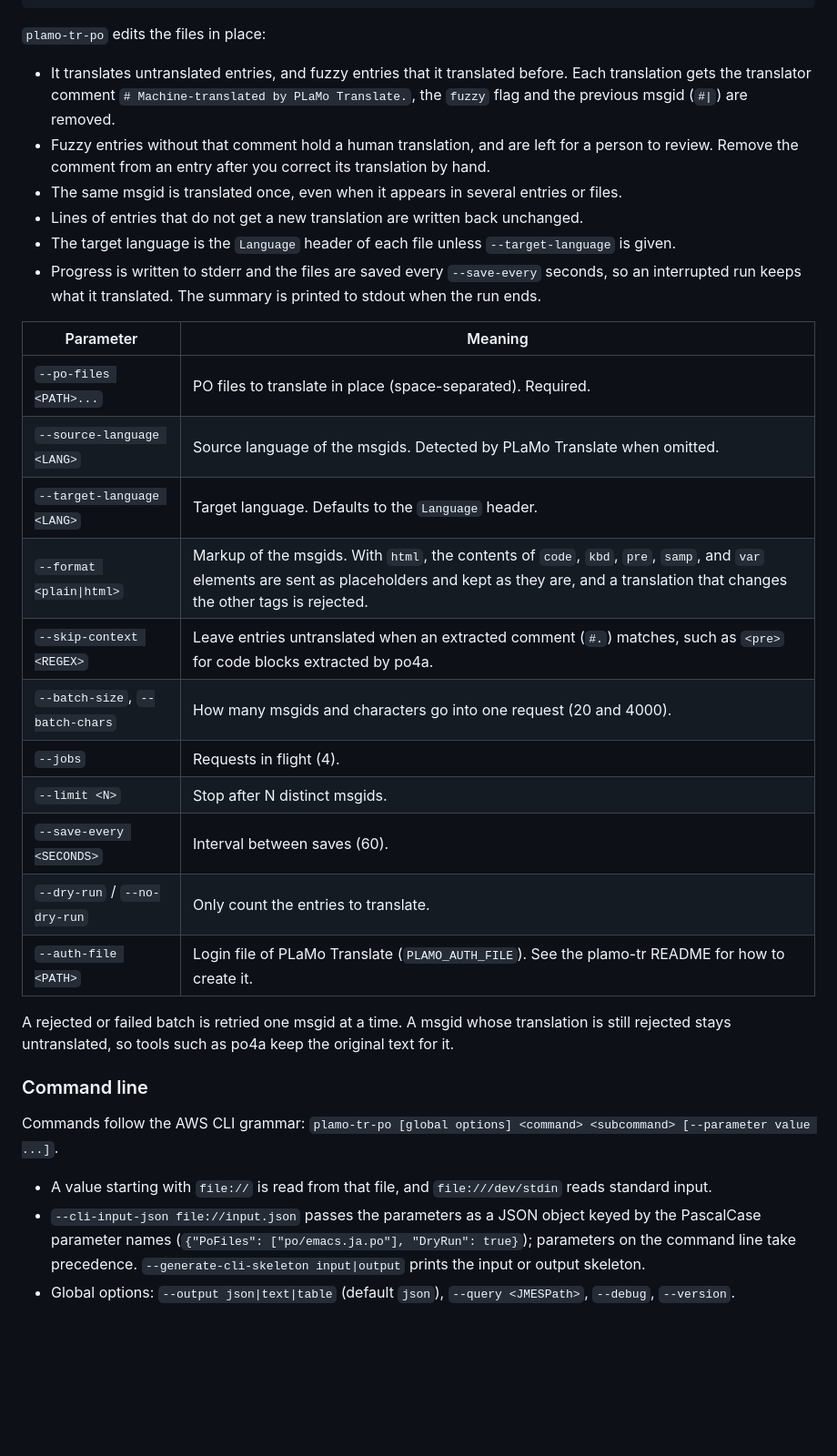
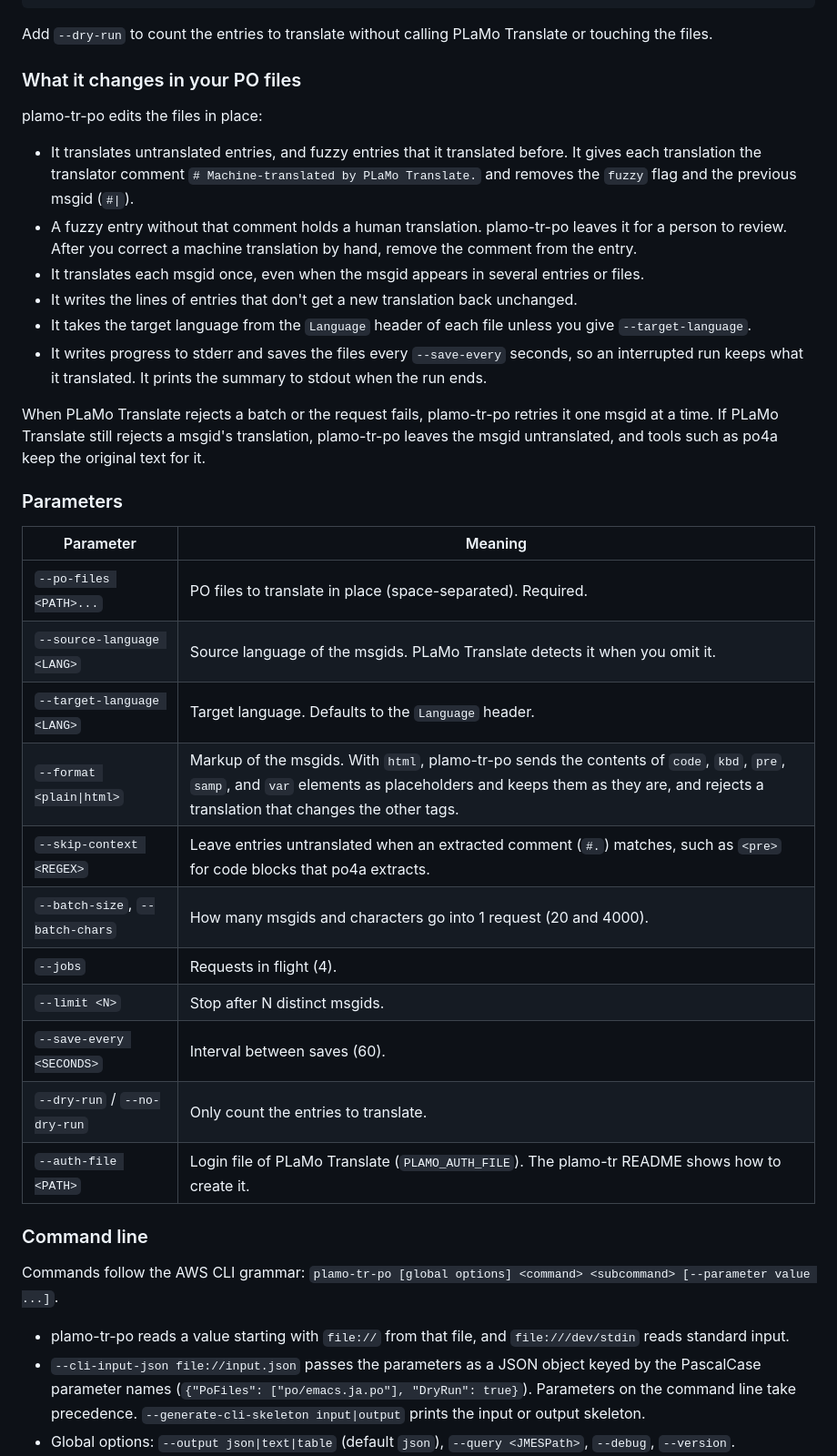
Before and after one commit to conao3/rust-plamo-tr-po, a Markdown page: README.md, the part around one of its changes. Shown at 91% size. Drawn GitHub-style; blank space fills up the shorter version.

````diff
--- a/README.md
+++ b/README.md
@@ -23,35 +46,41 @@ $ plamo-tr-po po-file translate-po-files --source-language en --format html --sk
 }
 ```
 
-`plamo-tr-po` edits the files in place:
+Add `--dry-run` to count the entries to translate without calling PLaMo Translate or touching the files.
 
-- It translates untranslated entries, and fuzzy entries that it translated before. Each translation gets the translator comment `# Machine-translated by PLaMo Translate.`, the `fuzzy` flag and the previous msgid (`#|`) are removed.
-- Fuzzy entries without that comment hold a human translation, and are left for a person to review. Remove the comment from an entry after you correct its translation by hand.
-- The same msgid is translated once, even when it appears in several entries or files.
-- Lines of entries that do not get a new translation are written back unchanged.
-- The target language is the `Language` header of each file unless `--target-language` is given.
-- Progress is written to stderr and the files are saved every `--save-every` seconds, so an interrupted run keeps what it translated. The summary is printed to stdout when the run ends.
+### What it changes in your PO files
+
+plamo-tr-po edits the files in place:
+
+- It translates untranslated entries, and fuzzy entries that it translated before. It gives each translation the translator comment `# Machine-translated by PLaMo Translate.` and removes the `fuzzy` flag and the previous msgid (`#|`).
+- A fuzzy entry without that comment holds a human translation. plamo-tr-po leaves it for a person to review. After you correct a machine translation by hand, remove the comment from the entry.
+- It translates each msgid once, even when the msgid appears in several entries or files.
+- It writes the lines of entries that don't get a new translation back unchanged.
+- It takes the target language from the `Language` header of each file unless you give `--target-language`.
+- It writes progress to stderr and saves the files every `--save-every` seconds, so an interrupted run keeps what it translated. It prints the summary to stdout when the run ends.
+
+When PLaMo Translate rejects a batch or the request fails, plamo-tr-po retries it one msgid at a time. If PLaMo Translate still rejects a msgid's translation, plamo-tr-po leaves the msgid untranslated, and tools such as po4a keep the original text for it.
+
+### Parameters
 
 | Parameter | Meaning |
 |---|---|
 | `--po-files <PATH>...` | PO files to translate in place (space-separated). Required. |
-| `--source-language <LANG>` | Source language of the msgids. Detected by PLaMo Translate when omitted. |
+| `--source-language <LANG>` | Source language of the msgids. PLaMo Translate detects it when you omit it. |
 | `--target-language <LANG>` | Target language. Defaults to the `Language` header. |
-| `--format <plain\|html>` | Markup of the msgids. With `html`, the contents of `code`, `kbd`, `pre`, `samp`, and `var` elements are sent as placeholders and kept as they are, and a translation that changes the other tags is rejected. |
-| `--skip-context <REGEX>` | Leave entries untranslated when an extracted comment (`#.`) matches, such as `<pre>` for code blocks extracted by po4a. |
-| `--batch-size`, `--batch-chars` | How many msgids and characters go into one request (20 and 4000). |
+| `--format <plain\|html>` | Markup of the msgids. With `html`, plamo-tr-po sends the contents of `code`, `kbd`, `pre`, `samp`, and `var` elements as placeholders and keeps them as they are, and rejects a translation that changes the other tags. |
+| `--skip-context <REGEX>` | Leave entries untranslated when an extracted comment (`#.`) matches, such as `<pre>` for code blocks that po4a extracts. |
+| `--batch-size`, `--batch-chars` | How many msgids and characters go into 1 request (20 and 4000). |
 | `--jobs` | Requests in flight (4). |
 | `--limit <N>` | Stop after N distinct msgids. |
 | `--save-every <SECONDS>` | Interval between saves (60). |
 | `--dry-run` / `--no-dry-run` | Only count the entries to translate. |
-| `--auth-file <PATH>` | Login file of PLaMo Translate (`PLAMO_AUTH_FILE`). See the plamo-tr README for how to create it. |
-
-A rejected or failed batch is retried one msgid at a time. A msgid whose translation is still rejected stays untranslated, so tools such as po4a keep the original text for it.
+| `--auth-file <PATH>` | Login file of PLaMo Translate (`PLAMO_AUTH_FILE`). The plamo-tr README shows how to create it. |
 
 ### Command line
 
 Commands follow the AWS CLI grammar: `plamo-tr-po [global options] <command> <subcommand> [--parameter value ...]`.
 
-- A value starting with `file://` is read from that file, and `file:///dev/stdin` reads standard input.
-- `--cli-input-json file://input.json` passes the parameters as a JSON object keyed by the PascalCase parameter names (`{"PoFiles": ["po/emacs.ja.po"], "DryRun": true}`); parameters on the command line take precedence. `--generate-cli-skeleton input|output` prints the input or output skeleton.
+- plamo-tr-po reads a value starting with `file://` from that file, and `file:///dev/stdin` reads standard input.
+- `--cli-input-json file://input.json` passes the parameters as a JSON object keyed by the PascalCase parameter names (`{"PoFiles": ["po/emacs.ja.po"], "DryRun": true}`). Parameters on the command line take precedence. `--generate-cli-skeleton input|output` prints the input or output skeleton.
 - Global options: `--output json|text|table` (default `json`), `--query <JMESPath>`, `--debug`, `--version`.
````
Also changed, not shown: other parts of README.md (+35 -4 lines), docs/assets/banner.png (added).
